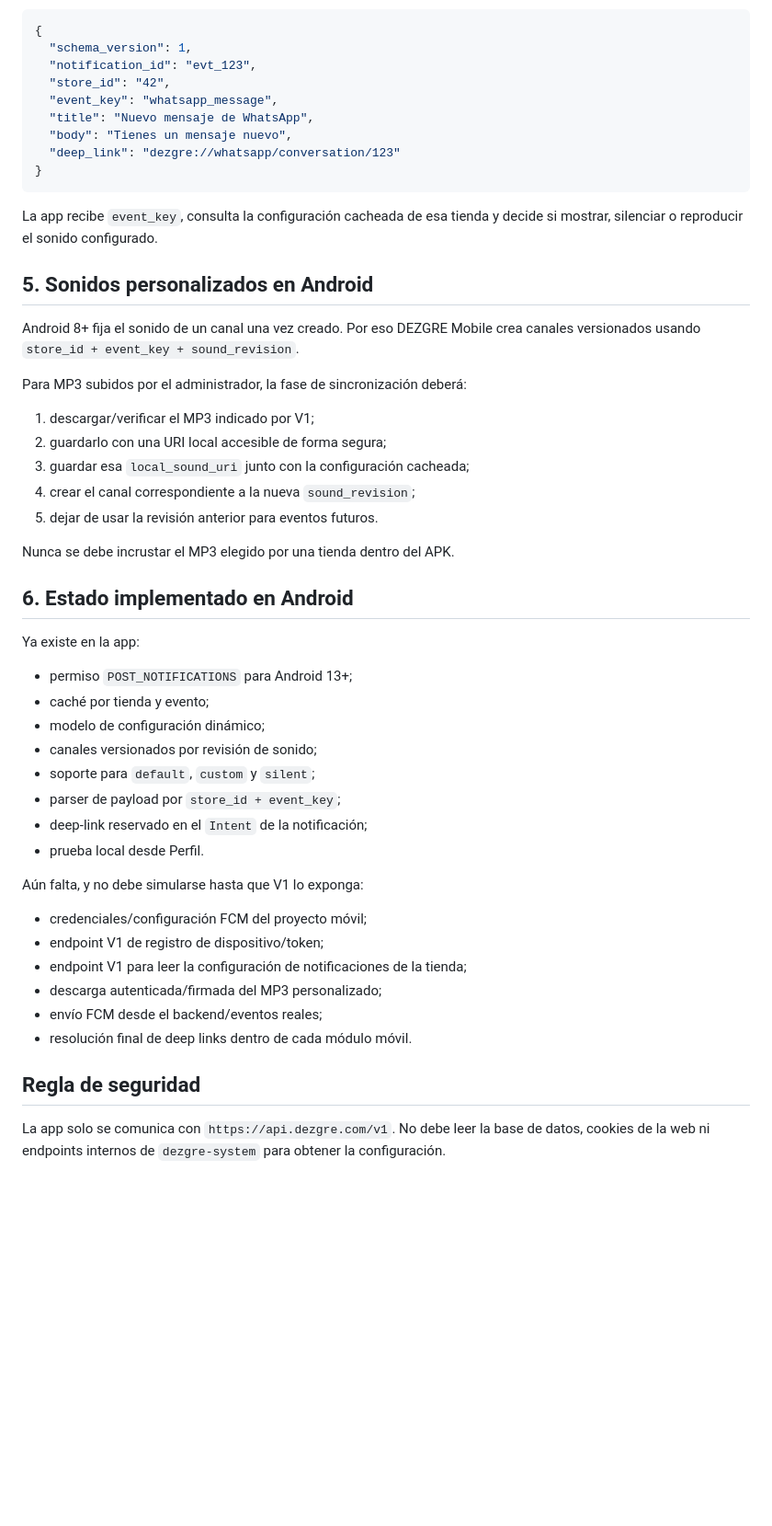
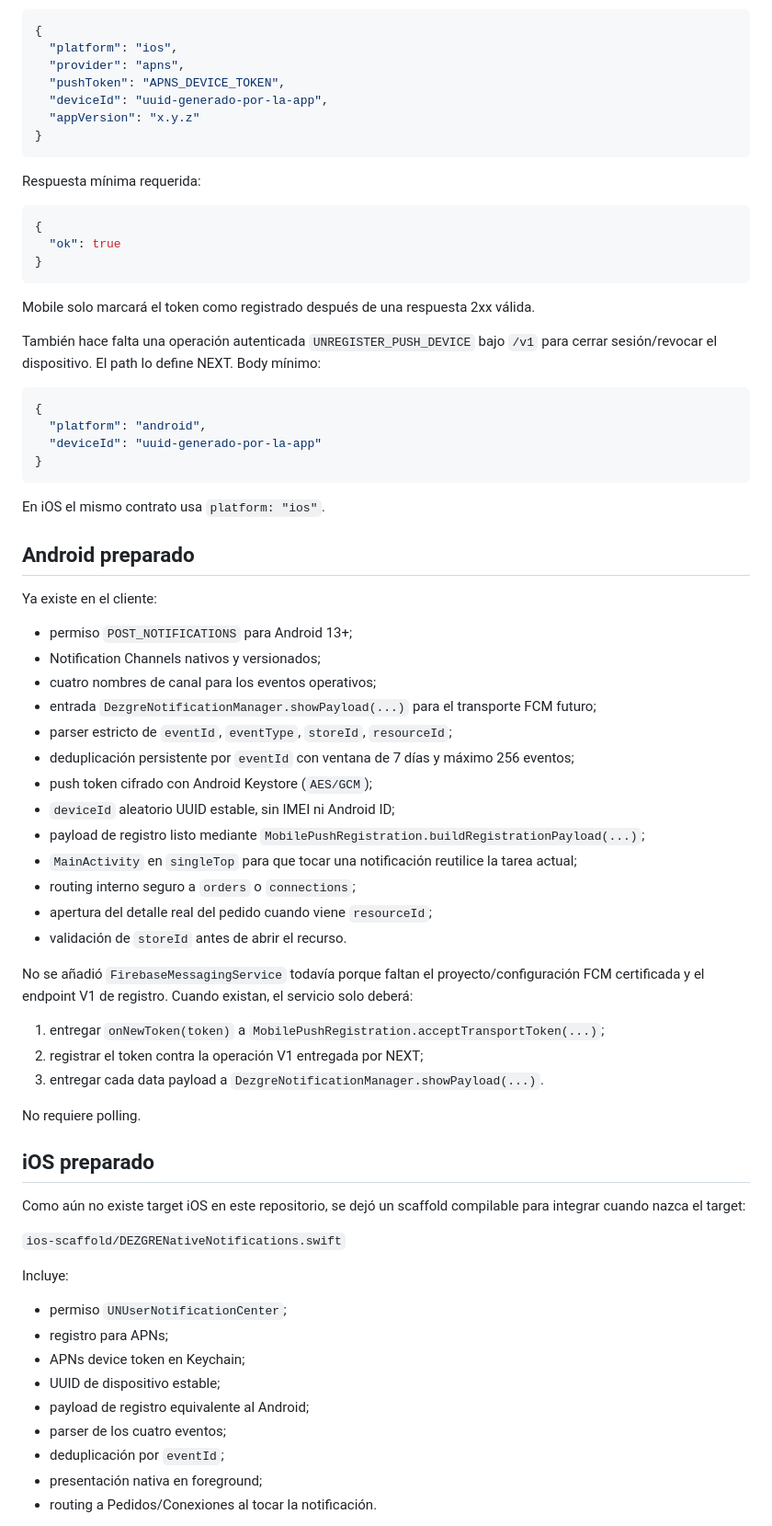
Before and after one commit to Akcley/dezgre-panel, a Markdown page: docs/mobile-notifications-v1-contract.md, the part around one of its changes. Shown at 92% size. GitHub-like rendering; blank space fills up the shorter version.

Commit message:
docs(mobile): define native push v1 contract

````diff
--- a/docs/mobile-notifications-v1-contract.md
+++ b/docs/mobile-notifications-v1-contract.md
@@ -64,54 +74,76 @@ El transporte push debe enviar datos, no decidir la preferencia final de sonido
 
 ```json
 {
-  "schema_version": 1,
-  "notification_id": "evt_123",
-  "store_id": "42",
-  "event_key": "whatsapp_message",
-  "title": "Nuevo mensaje de WhatsApp",
-  "body": "Tienes un mensaje nuevo",
-  "deep_link": "dezgre://whatsapp/conversation/123"
+  "platform": "ios",
+  "provider": "apns",
+  "pushToken": "APNS_DEVICE_TOKEN",
+  "deviceId": "uuid-generado-por-la-app",
+  "appVersion": "x.y.z"
 }
 ```
 
-La app recibe `event_key`, consulta la configuración cacheada de esa tienda y decide si mostrar, silenciar o reproducir el sonido configurado.
+Respuesta mínima requerida:
 
-## 5. Sonidos personalizados en Android
+```json
+{
+  "ok": true
+}
+```
 
-Android 8+ fija el sonido de un canal una vez creado. Por eso DEZGRE Mobile crea canales versionados usando `store_id + event_key + sound_revision`.
+Mobile solo marcará el token como registrado después de una respuesta 2xx válida.
 
-Para MP3 subidos por el administrador, la fase de sincronización deberá:
+También hace falta una operación autenticada `UNREGISTER_PUSH_DEVICE` bajo `/v1` para cerrar sesión/revocar el dispositivo. El path lo define NEXT. Body mínimo:
 
-1. descargar/verificar el MP3 indicado por V1;
-2. guardarlo con una URI local accesible de forma segura;
-3. guardar esa `local_sound_uri` junto con la configuración cacheada;
-4. crear el canal correspondiente a la nueva `sound_revision`;
-5. dejar de usar la revisión anterior para eventos futuros.
+```json
+{
+  "platform": "android",
+  "deviceId": "uuid-generado-por-la-app"
+}
+```
 
-Nunca se debe incrustar el MP3 elegido por una tienda dentro del APK.
+En iOS el mismo contrato usa `platform: "ios"`.
 
-## 6. Estado implementado en Android
+## Android preparado
 
-Ya existe en la app:
+Ya existe en el cliente:
 
 - permiso `POST_NOTIFICATIONS` para Android 13+;
-- caché por tienda y evento;
-- modelo de configuración dinámico;
-- canales versionados por revisión de sonido;
-- soporte para `default`, `custom` y `silent`;
-- parser de payload por `store_id + event_key`;
-- deep-link reservado en el `Intent` de la notificación;
-- prueba local desde Perfil.
+- Notification Channels nativos y versionados;
+- cuatro nombres de canal para los eventos operativos;
+- entrada `DezgreNotificationManager.showPayload(...)` para el transporte FCM futuro;
+- parser estricto de `eventId`, `eventType`, `storeId`, `resourceId`;
+- deduplicación persistente por `eventId` con ventana de 7 días y máximo 256 eventos;
+- push token cifrado con Android Keystore (`AES/GCM`);
+- `deviceId` aleatorio UUID estable, sin IMEI ni Android ID;
+- payload de registro listo mediante `MobilePushRegistration.buildRegistrationPayload(...)`;
+- `MainActivity` en `singleTop` para que tocar una notificación reutilice la tarea actual;
+- routing interno seguro a `orders` o `connections`;
+- apertura del detalle real del pedido cuando viene `resourceId`;
+- validación de `storeId` antes de abrir el recurso.
 
-Aún falta, y no debe simularse hasta que V1 lo exponga:
+No se añadió `FirebaseMessagingService` todavía porque faltan el proyecto/configuración FCM certificada y el endpoint V1 de registro. Cuando existan, el servicio solo deberá:
 
-- credenciales/configuración FCM del proyecto móvil;
-- endpoint V1 de registro de dispositivo/token;
-- endpoint V1 para leer la configuración de notificaciones de la tienda;
-- descarga autenticada/firmada del MP3 personalizado;
-- envío FCM desde el backend/eventos reales;
-- resolución final de deep links dentro de cada módulo móvil.
+1. entregar `onNewToken(token)` a `MobilePushRegistration.acceptTransportToken(...)`;
+2. registrar el token contra la operación V1 entregada por NEXT;
+3. entregar cada data payload a `DezgreNotificationManager.showPayload(...)`.
 
-## Regla de seguridad
+No requiere polling.
 
-La app solo se comunica con `https://api.dezgre.com/v1`. No debe leer la base de datos, cookies de la web ni endpoints internos de `dezgre-system` para obtener la configuración.
+## iOS preparado
+
+Como aún no existe target iOS en este repositorio, se dejó un scaffold compilable para integrar cuando nazca el target:
+
+`ios-scaffold/DEZGRENativeNotifications.swift`
+
+Incluye:
+
+- permiso `UNUserNotificationCenter`;
+- registro para APNs;
+- APNs device token en Keychain;
+- UUID de dispositivo estable;
+- payload de registro equivalente al Android;
+- parser de los cuatro eventos;
+- deduplicación por `eventId`;
+- presentación nativa en foreground;
+- routing a Pedidos/Conexiones al tocar la notificación.
+
````
Also changed, not shown: other parts of docs/mobile-notifications-v1-contract.md (+62 -37 lines).
